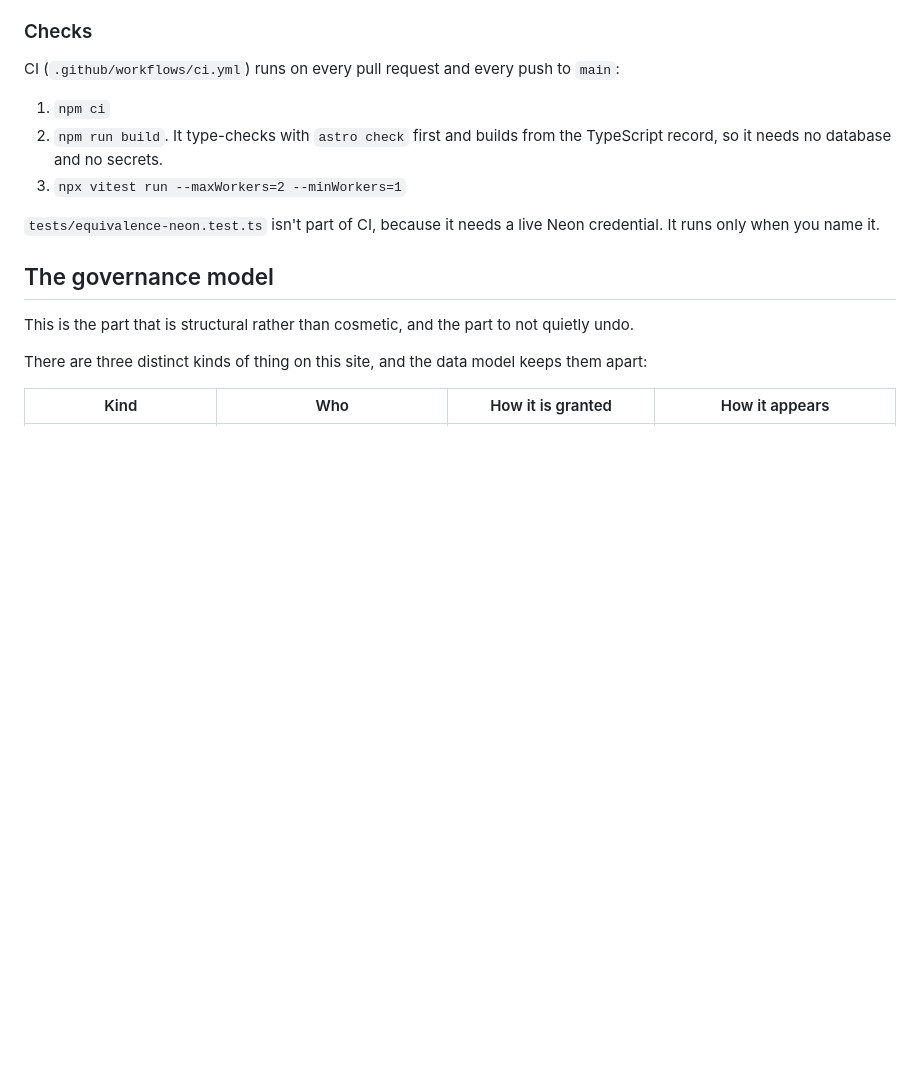
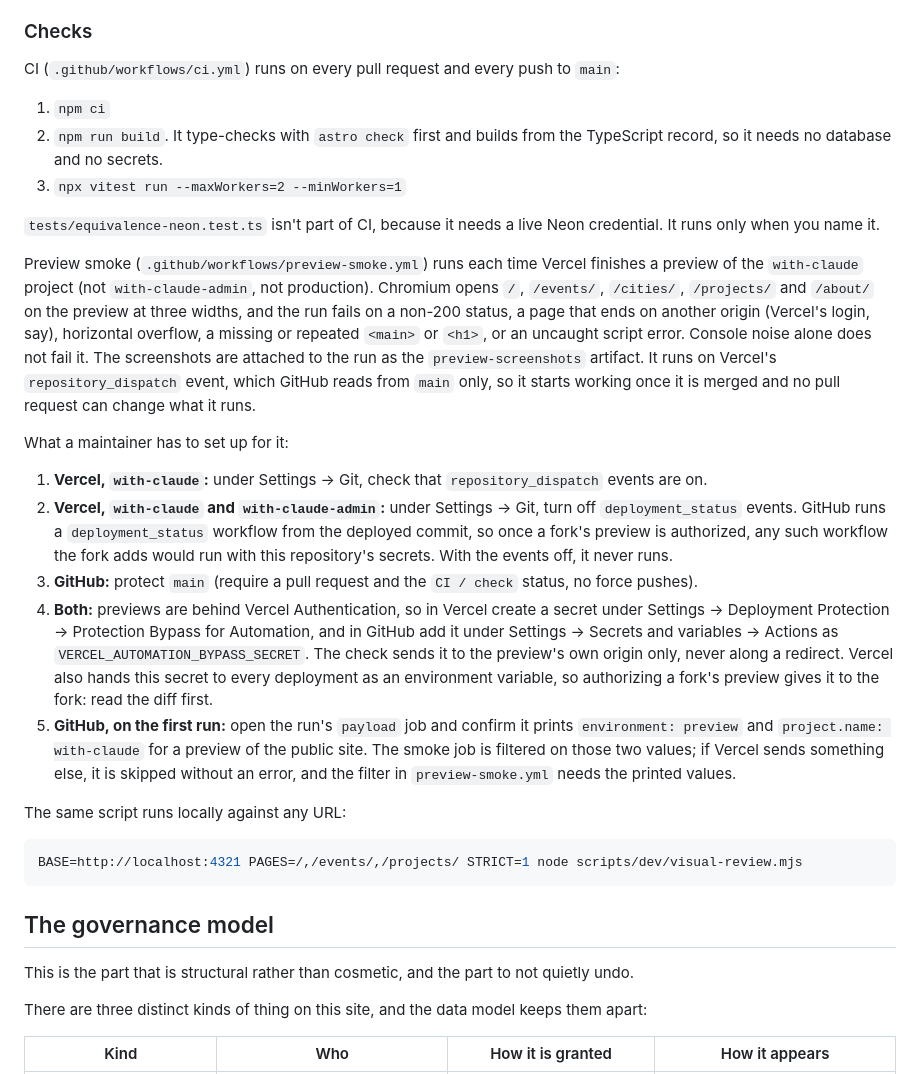
Before and after one commit to ShahiTechnovation/with-claude, a Markdown page: README.md, the part around the change. Rendered like a GitHub page; blank space fills up the shorter version.

Commit message:
docs: describe the preview smoke check and what a maintainer sets up
The README hunks of the picked commits were written against a Checks
section that main has since replaced (#10), so they are restated here on
top of main's text: what the check opens and fails on, the Vercel and
GitHub settings it needs, and the first-run payload check.

Co-Authored-By: Claude Fable 5.1 <noreply@anthropic.com>
Claude-Session: https://claude.ai/code/session_014YXxtgadvbJt8EyEZyA4JA

````diff
--- a/README.md
+++ b/README.md
@@ -100,6 +100,41 @@ CI (`.github/workflows/ci.yml`) runs on every pull request and every push to `ma
 3. `npx vitest run --maxWorkers=2 --minWorkers=1`
 
 `tests/equivalence-neon.test.ts` isn't part of CI, because it needs a live Neon credential. It runs only when you name it.
+
+Preview smoke (`.github/workflows/preview-smoke.yml`) runs each time Vercel finishes a preview of
+the `with-claude` project (not `with-claude-admin`, not production). Chromium opens `/`,
+`/events/`, `/cities/`, `/projects/` and `/about/` on the preview at three widths, and the run
+fails on a non-200 status, a page that ends on another origin (Vercel's login, say), horizontal
+overflow, a missing or repeated `<main>` or `<h1>`, or an uncaught script error. Console noise
+alone does not fail it. The screenshots are attached to the run as the `preview-screenshots`
+artifact. It runs on Vercel's `repository_dispatch` event, which GitHub reads from `main` only, so
+it starts working once it is merged and no pull request can change what it runs.
+
+What a maintainer has to set up for it:
+
+1. **Vercel, `with-claude`:** under Settings → Git, check that `repository_dispatch` events are on.
+2. **Vercel, `with-claude` and `with-claude-admin`:** under Settings → Git, turn off
+   `deployment_status` events. GitHub runs a `deployment_status` workflow from the deployed
+   commit, so once a fork's preview is authorized, any such workflow the fork adds would run with
+   this repository's secrets. With the events off, it never runs.
+3. **GitHub:** protect `main` (require a pull request and the `CI / check` status, no force
+   pushes).
+4. **Both:** previews are behind Vercel Authentication, so in Vercel create a secret under Settings
+   → Deployment Protection → Protection Bypass for Automation, and in GitHub add it under Settings
+   → Secrets and variables → Actions as `VERCEL_AUTOMATION_BYPASS_SECRET`. The check sends it to
+   the preview's own origin only, never along a redirect. Vercel also hands this secret to every
+   deployment as an environment variable, so authorizing a fork's preview gives it to the fork:
+   read the diff first.
+5. **GitHub, on the first run:** open the run's `payload` job and confirm it prints
+   `environment: preview` and `project.name: with-claude` for a preview of the public site. The
+   smoke job is filtered on those two values; if Vercel sends something else, it is skipped
+   without an error, and the filter in `preview-smoke.yml` needs the printed values.
+
+The same script runs locally against any URL:
+
+```bash
+BASE=http://localhost:4321 PAGES=/,/events/,/projects/ STRICT=1 node scripts/dev/visual-review.mjs
+```
 
 ## The governance model
 
````
